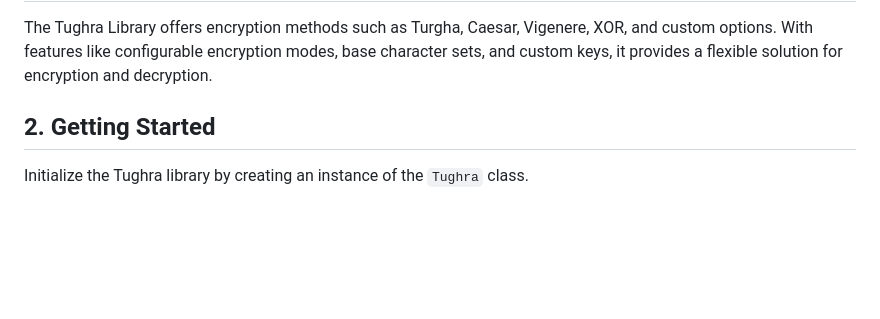
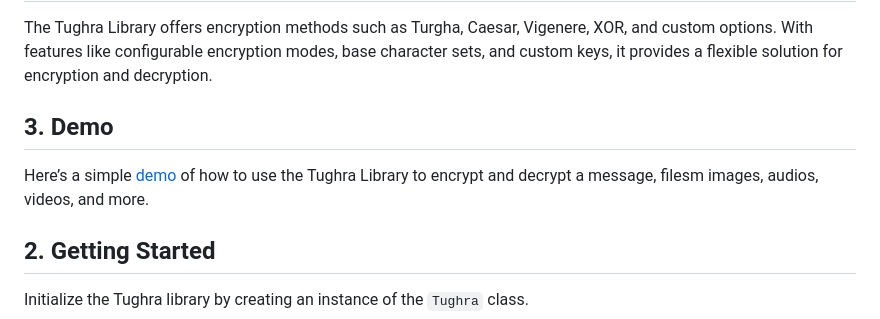
Before and after one commit to Mohanadhatip/TUGHRA, a Markdown page: README.md, the part around the change. Rendered like a GitHub page; blank space fills up the shorter version.

```diff
--- a/README.md
+++ b/README.md
@@ -4,6 +4,8 @@
 <p>The Tughra Library offers robust <b>End-to-End Encryption (E2EE)</b>, ensuring that data remains private and secure from the point it leaves the sender to the moment it reaches the intended recipient. With E2EE, data is encrypted on the sender's device, transmitted as unreadable ciphertext, and decrypted only by the authorized recipient, meaning no intermediaries (such as service providers or unauthorized third parties) can access the plaintext data during transit. This design is crucial for safeguarding sensitive information, as it prevents unauthorized access at any stage of data transmission. Tughra’s implementation of E2EE leverages advanced algorithms and customizable encryption cycles, allowing developers to configure secure, high-performance encryption processes directly into their applications.</p>
   <h2>1. Overview</h2>
   <p>The Tughra Library offers encryption methods such as Turgha,  Caesar, Vigenere, XOR, and custom options. With features like configurable encryption modes, base character sets, and custom keys, it provides a flexible solution for encryption and decryption.</p>
+<h2>3. Demo</h2>
+  <p>Here’s a simple <a href="#">demo</a> of how to use the Tughra Library to encrypt and decrypt a message, filesm images, audios, videos, and more.</p>
 
   <h2>2. Getting Started</h2>
   <p>Initialize the Tughra library by creating an instance of the <code>Tughra</code> class.</p>
```
